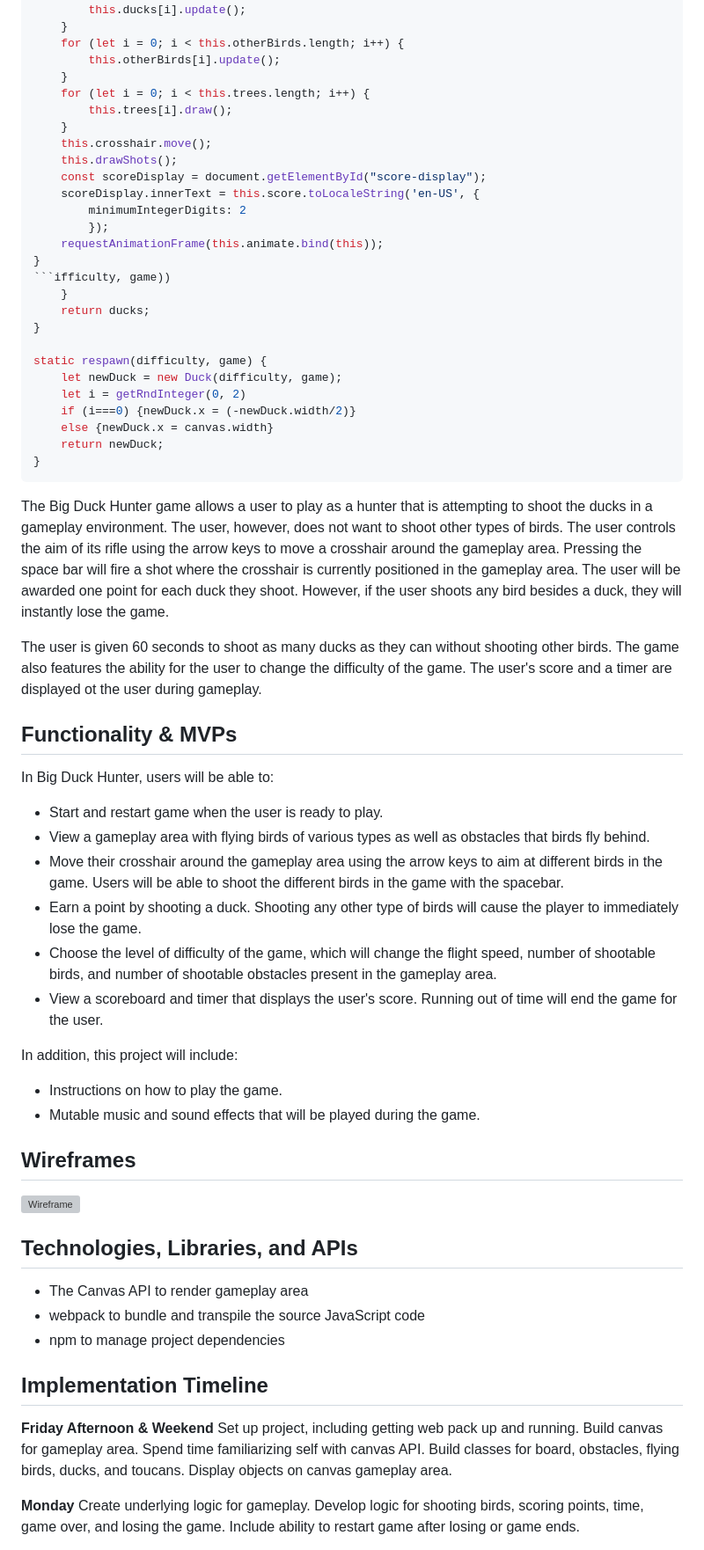
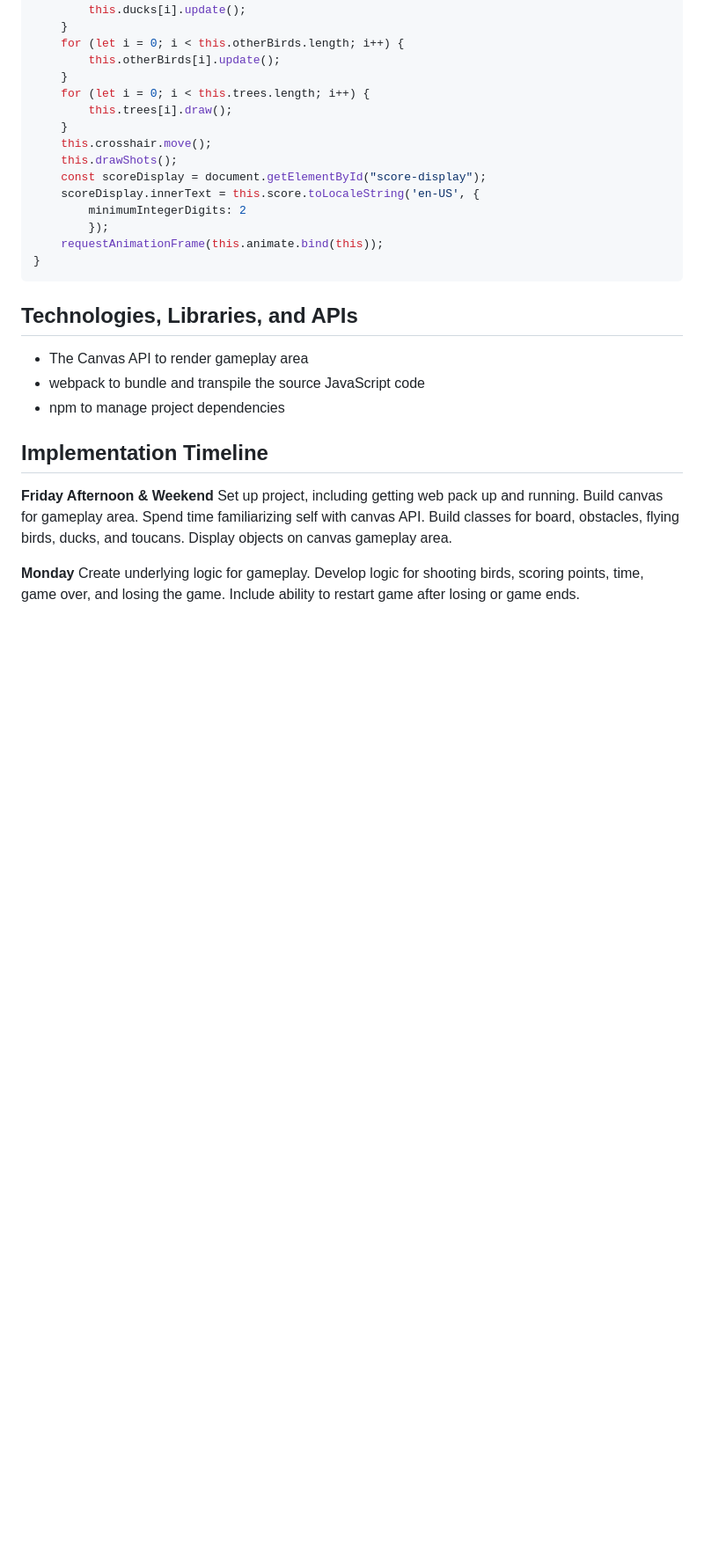
Before and after one commit to stevenpaalz/BigDuckHunter, a Markdown page: README.md, the part around one of its changes. Shown at 88% size. Drawn GitHub-style; blank space fills up the shorter version; grey boxes are pictures that could not be loaded.

Commit message:
reformat readme

````diff
--- a/README.md
+++ b/README.md
@@ -109,42 +71,7 @@ animate() {
         });
     requestAnimationFrame(this.animate.bind(this));
 }
-```ifficulty, game))
-    }
-    return ducks;
-}
-
-static respawn(difficulty, game) {
-    let newDuck = new Duck(difficulty, game);
-    let i = getRndInteger(0, 2)
-    if (i===0) {newDuck.x = (-newDuck.width/2)}
-    else {newDuck.x = canvas.width}
-    return newDuck;
-}
 ```
-
-The Big Duck Hunter game allows a user to play as a hunter that is attempting to shoot the ducks in a gameplay environment. The user, however, does not want to shoot other types of birds. The user controls the aim of its rifle using the arrow keys to move a crosshair around the gameplay area. Pressing the space bar will fire a shot where the crosshair is currently positioned in the gameplay area. The user will be awarded one point for each duck they shoot. However, if the user shoots any bird besides a duck, they will instantly lose the game.
-
-The user is given 60 seconds to shoot as many ducks as they can without shooting other birds. The game also features the ability for the user to change the difficulty of the game. The user's score and a timer are displayed ot the user during gameplay.
-
-## Functionality & MVPs
-
-In Big Duck Hunter, users will be able to:
-
-- Start and restart game when the user is ready to play.
-- View a gameplay area with flying birds of various types as well as obstacles that birds fly behind.
-- Move their crosshair around the gameplay area using the arrow keys to aim at different birds in the game. Users will be able to shoot the different birds in the game with the spacebar.
-- Earn a point by shooting a duck. Shooting any other type of birds will cause the player to immediately lose the game.
-- Choose the level of difficulty of the game, which will change the flight speed, number of shootable birds, and number of shootable obstacles present in the gameplay area.
-- View a scoreboard and timer that displays the user's score. Running out of time will end the game for the user.
-
-In addition, this project will include:
-- Instructions on how to play the game.
-- Mutable music and sound effects that will be played during the game.
-
-## Wireframes
-
-![Wireframe](./src/assets/wireframe.png)
 
 ## Technologies, Libraries, and APIs
 
````
Also changed, not shown: other parts of README.md (+4 -42 lines).
